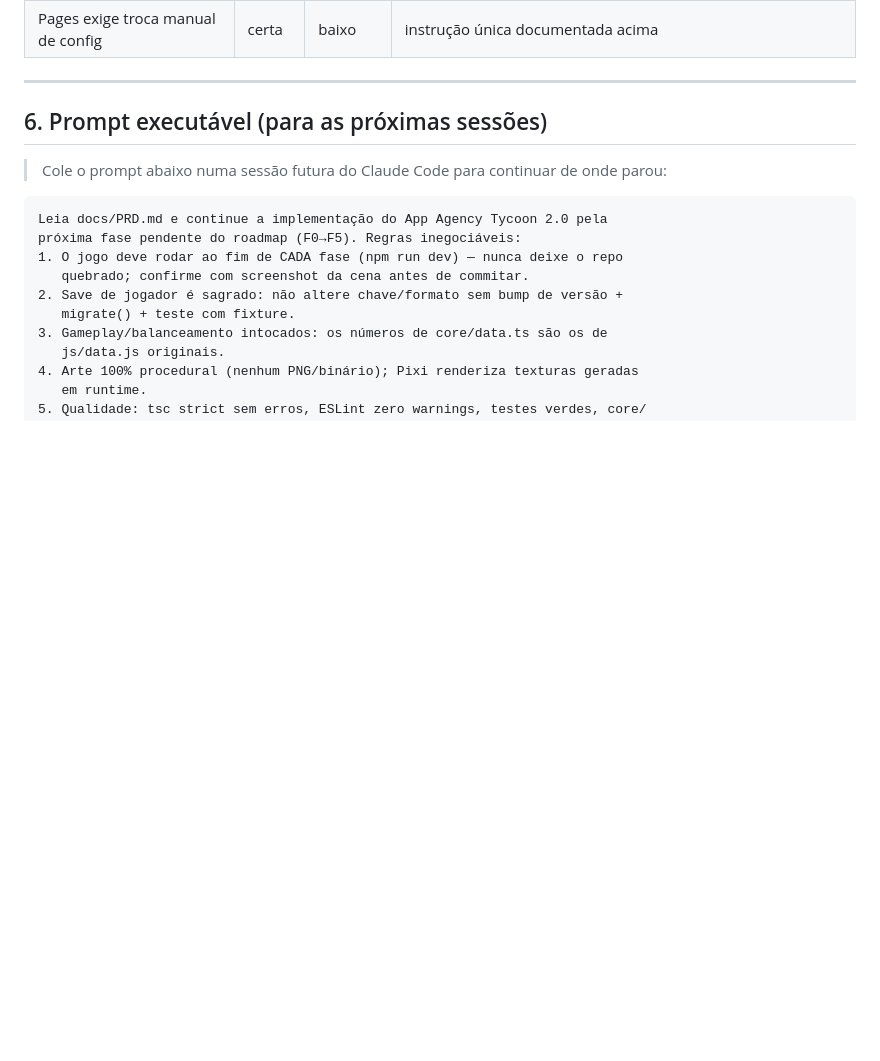
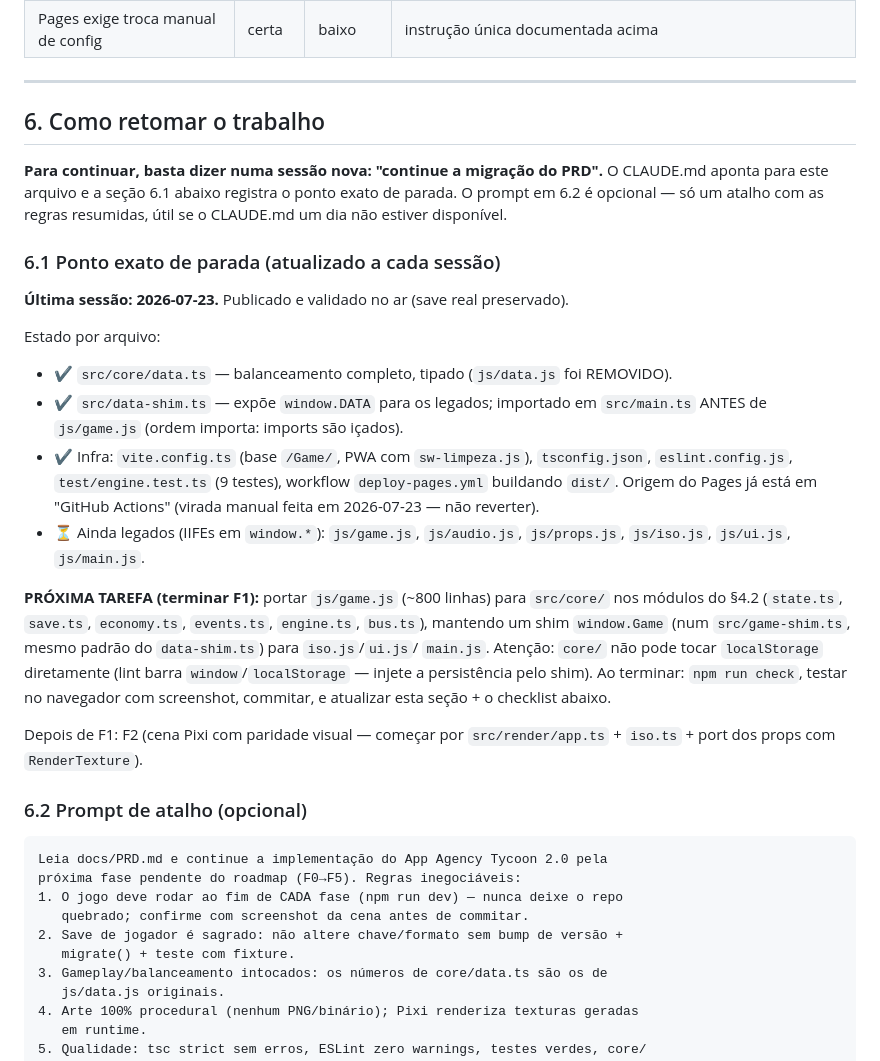
Before and after one commit to yuribr182/Game, a Markdown page: docs/PRD.md, the part around the change. Drawn GitHub-style; blank space fills up the shorter version.

Commit message:
PRD: registra ponto exato de parada para retomada (secao 6.1)
Retomar = pedir para continuar a migracao do PRD numa sessao nova; o
prompt da secao 6.2 vira atalho opcional.

Co-Authored-By: Claude Fable 5 <noreply@anthropic.com>

````diff
--- a/docs/PRD.md
+++ b/docs/PRD.md
@@ -188,9 +188,41 @@ O repo nunca fica quebrado; cada fase termina com o jogo rodando e screenshot de
 
 ---
 
-## 6. Prompt executável (para as próximas sessões)
+## 6. Como retomar o trabalho
 
-> Cole o prompt abaixo numa sessão futura do Claude Code para continuar de onde parou:
+**Para continuar, basta dizer numa sessão nova: "continue a migração do PRD".**
+O CLAUDE.md aponta para este arquivo e a seção 6.1 abaixo registra o ponto
+exato de parada. O prompt em 6.2 é opcional — só um atalho com as regras
+resumidas, útil se o CLAUDE.md um dia não estiver disponível.
+
+### 6.1 Ponto exato de parada (atualizado a cada sessão)
+
+**Última sessão: 2026-07-23.** Publicado e validado no ar (save real preservado).
+
+Estado por arquivo:
+- ✔ `src/core/data.ts` — balanceamento completo, tipado (`js/data.js` foi REMOVIDO).
+- ✔ `src/data-shim.ts` — expõe `window.DATA` para os legados; importado em
+  `src/main.ts` ANTES de `js/game.js` (ordem importa: imports são içados).
+- ✔ Infra: `vite.config.ts` (base `/Game/`, PWA com `sw-limpeza.js`),
+  `tsconfig.json`, `eslint.config.js`, `test/engine.test.ts` (9 testes),
+  workflow `deploy-pages.yml` buildando `dist/`. Origem do Pages já está em
+  "GitHub Actions" (virada manual feita em 2026-07-23 — não reverter).
+- ⏳ Ainda legados (IIFEs em `window.*`): `js/game.js`, `js/audio.js`,
+  `js/props.js`, `js/iso.js`, `js/ui.js`, `js/main.js`.
+
+**PRÓXIMA TAREFA (terminar F1):** portar `js/game.js` (~800 linhas) para
+`src/core/` nos módulos do §4.2 (`state.ts`, `save.ts`, `economy.ts`,
+`events.ts`, `engine.ts`, `bus.ts`), mantendo um shim `window.Game` (num
+`src/game-shim.ts`, mesmo padrão do `data-shim.ts`) para `iso.js`/`ui.js`/
+`main.js`. Atenção: `core/` não pode tocar `localStorage` diretamente
+(lint barra `window`/`localStorage` — injete a persistência pelo shim).
+Ao terminar: `npm run check`, testar no navegador com screenshot, commitar,
+e atualizar esta seção + o checklist abaixo.
+
+Depois de F1: F2 (cena Pixi com paridade visual — começar por
+`src/render/app.ts` + `iso.ts` + port dos props com `RenderTexture`).
+
+### 6.2 Prompt de atalho (opcional)
 
 ```
 Leia docs/PRD.md e continue a implementação do App Agency Tycoon 2.0 pela
````
